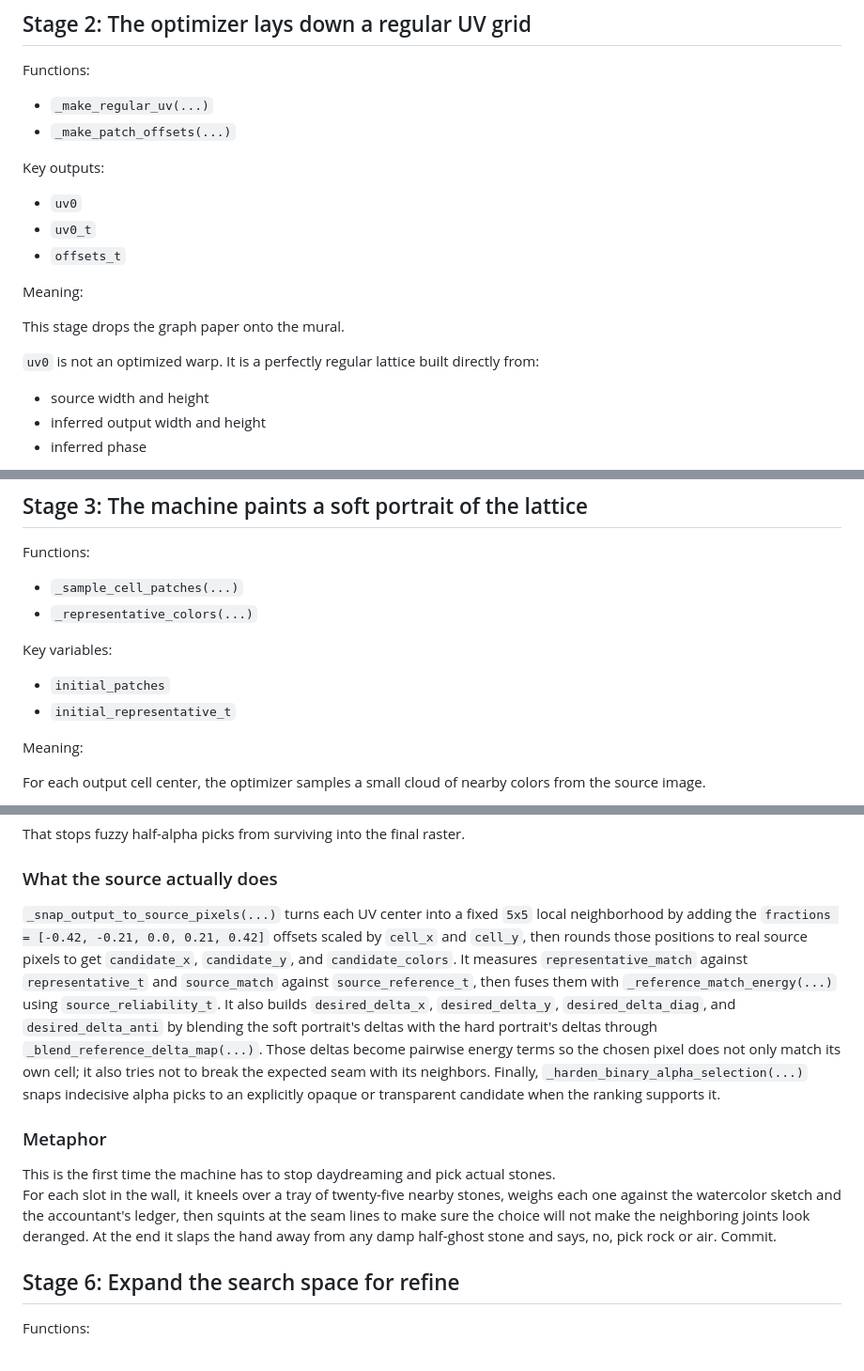
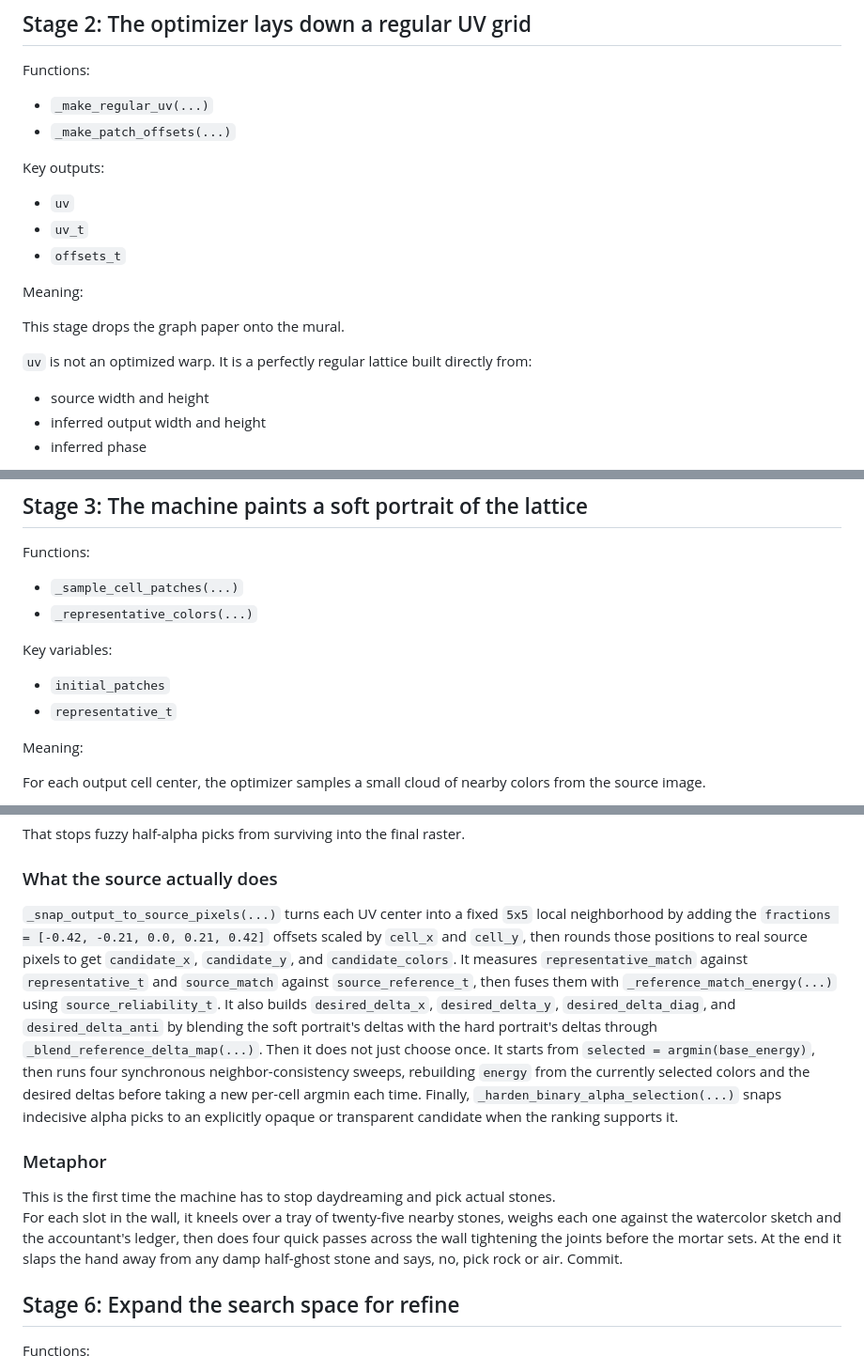
Before and after one commit to GameCult/repixelizer, a Markdown page: docs/optimizer-algorithm-map.md, 3 parts joined by grey strips. Shown at 94% size. GitHub-like rendering.

```diff
--- a/docs/optimizer-algorithm-map.md
+++ b/docs/optimizer-algorithm-map.md
@@ -128,15 +136,15 @@ Functions:
 
 Key outputs:
 
-- `uv0`
-- `uv0_t`
+- `uv`
+- `uv_t`
 - `offsets_t`
 
 Meaning:
 
 This stage drops the graph paper onto the mural.
 
-`uv0` is not an optimized warp. It is a perfectly regular lattice built directly from:
+`uv` is not an optimized warp. It is a perfectly regular lattice built directly from:
 
 - source width and height
 - inferred output width and height
@@ -169,7 +177,7 @@ Functions:
 Key variables:
 
 - `initial_patches`
-- `initial_representative_t`
+- `representative_t`
 
 Meaning:
 
@@ -343,12 +351,12 @@ That stops fuzzy half-alpha picks from surviving into the final raster.
 
 ### What the source actually does
 
-`_snap_output_to_source_pixels(...)` turns each UV center into a fixed `5x5` local neighborhood by adding the `fractions = [-0.42, -0.21, 0.0, 0.21, 0.42]` offsets scaled by `cell_x` and `cell_y`, then rounds those positions to real source pixels to get `candidate_x`, `candidate_y`, and `candidate_colors`. It measures `representative_match` against `representative_t` and `source_match` against `source_reference_t`, then fuses them with `_reference_match_energy(...)` using `source_reliability_t`. It also builds `desired_delta_x`, `desired_delta_y`, `desired_delta_diag`, and `desired_delta_anti` by blending the soft portrait's deltas with the hard portrait's deltas through `_blend_reference_delta_map(...)`. Those deltas become pairwise energy terms so the chosen pixel does not only match its own cell; it also tries not to break the expected seam with its neighbors. Finally, `_harden_binary_alpha_selection(...)` snaps indecisive alpha picks to an explicitly opaque or transparent candidate when the ranking supports it.
+`_snap_output_to_source_pixels(...)` turns each UV center into a fixed `5x5` local neighborhood by adding the `fractions = [-0.42, -0.21, 0.0, 0.21, 0.42]` offsets scaled by `cell_x` and `cell_y`, then rounds those positions to real source pixels to get `candidate_x`, `candidate_y`, and `candidate_colors`. It measures `representative_match` against `representative_t` and `source_match` against `source_reference_t`, then fuses them with `_reference_match_energy(...)` using `source_reliability_t`. It also builds `desired_delta_x`, `desired_delta_y`, `desired_delta_diag`, and `desired_delta_anti` by blending the soft portrait's deltas with the hard portrait's deltas through `_blend_reference_delta_map(...)`. Then it does not just choose once. It starts from `selected = argmin(base_energy)`, then runs four synchronous neighbor-consistency sweeps, rebuilding `energy` from the currently selected colors and the desired deltas before taking a new per-cell argmin each time. Finally, `_harden_binary_alpha_selection(...)` snaps indecisive alpha picks to an explicitly opaque or transparent candidate when the ranking supports it.
 
 ### Metaphor
 
 This is the first time the machine has to stop daydreaming and pick actual stones.
-For each slot in the wall, it kneels over a tray of twenty-five nearby stones, weighs each one against the watercolor sketch and the accountant's ledger, then squints at the seam lines to make sure the choice will not make the neighboring joints look deranged. At the end it slaps the hand away from any damp half-ghost stone and says, no, pick rock or air. Commit.
+For each slot in the wall, it kneels over a tray of twenty-five nearby stones, weighs each one against the watercolor sketch and the accountant's ledger, then does four quick passes across the wall tightening the joints before the mortar sets. At the end it slaps the hand away from any damp half-ghost stone and says, no, pick rock or air. Commit.
 
 ## Stage 6: Expand the search space for refine
 
```
Also changed, not shown: other parts of docs/optimizer-algorithm-map.md (+17 -9 lines).
